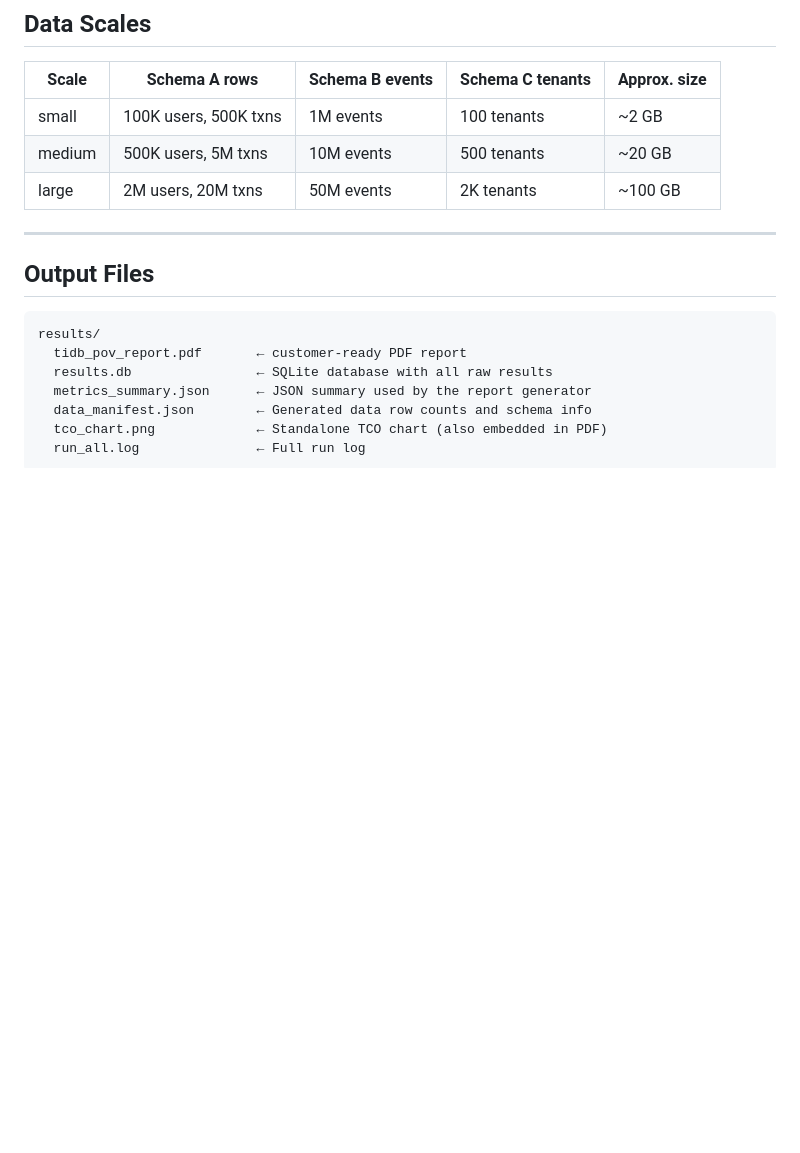
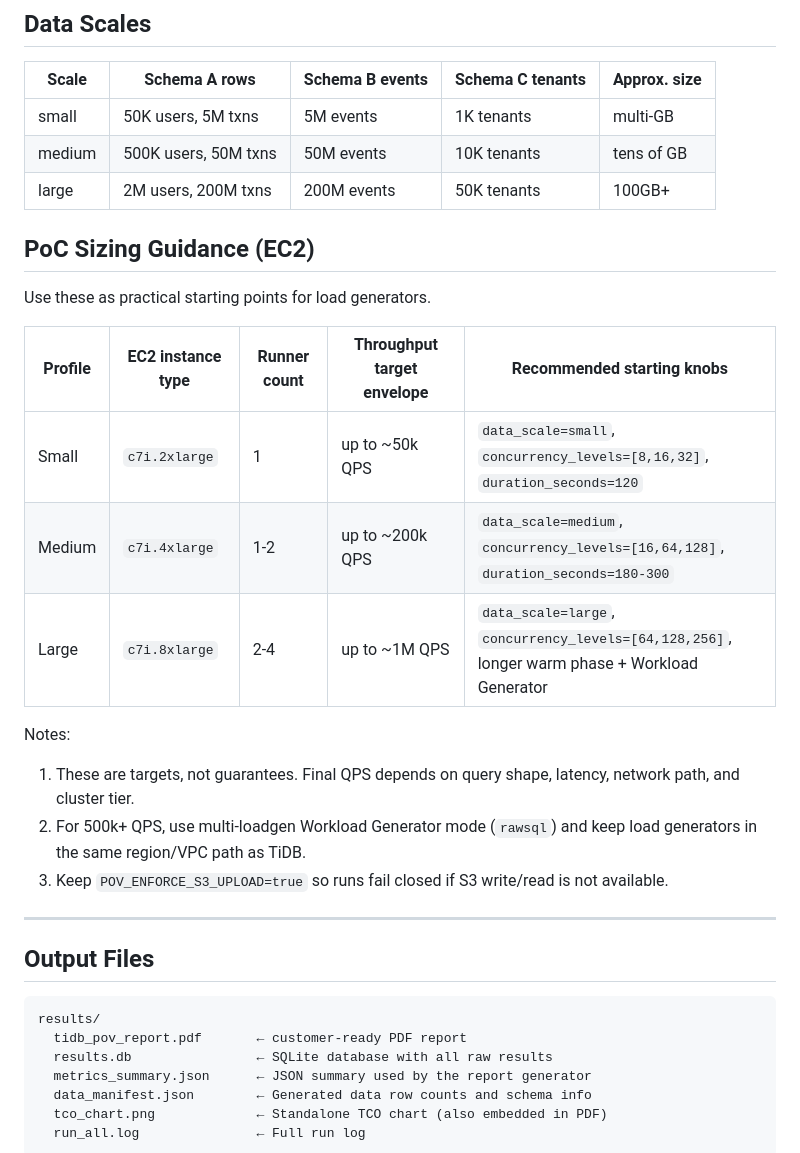
Before and after one commit to stephenlthorn/tidb-pov-kit-self-service, a Markdown page: README.md, the part around one of its changes. Drawn GitHub-style; blank space fills up the shorter version.

```diff
--- a/README.md
+++ b/README.md
@@ -291,9 +352,24 @@ tco:
 
 | Scale  | Schema A rows | Schema B events | Schema C tenants | Approx. size |
 |--------|--------------|-----------------|------------------|-------------|
-| small  | 100K users, 500K txns | 1M events | 100 tenants | ~2 GB |
-| medium | 500K users, 5M txns | 10M events | 500 tenants | ~20 GB |
-| large  | 2M users, 20M txns | 50M events | 2K tenants | ~100 GB |
+| small  | 50K users, 5M txns | 5M events | 1K tenants | multi-GB |
+| medium | 500K users, 50M txns | 50M events | 10K tenants | tens of GB |
+| large  | 2M users, 200M txns | 200M events | 50K tenants | 100GB+ |
+
+## PoC Sizing Guidance (EC2)
+
+Use these as practical starting points for load generators.
+
+| Profile | EC2 instance type | Runner count | Throughput target envelope | Recommended starting knobs |
+|--------|--------------------|--------------|----------------------------|-----------------------------|
+| Small  | `c7i.2xlarge`      | 1            | up to ~50k QPS             | `data_scale=small`, `concurrency_levels=[8,16,32]`, `duration_seconds=120` |
+| Medium | `c7i.4xlarge`      | 1-2          | up to ~200k QPS            | `data_scale=medium`, `concurrency_levels=[16,64,128]`, `duration_seconds=180-300` |
+| Large  | `c7i.8xlarge`      | 2-4          | up to ~1M QPS              | `data_scale=large`, `concurrency_levels=[64,128,256]`, longer warm phase + Workload Generator |
+
+Notes:
+1. These are targets, not guarantees. Final QPS depends on query shape, latency, network path, and cluster tier.
+2. For 500k+ QPS, use multi-loadgen Workload Generator mode (`rawsql`) and keep load generators in the same region/VPC path as TiDB.
+3. Keep `POV_ENFORCE_S3_UPLOAD=true` so runs fail closed if S3 write/read is not available.
 
 ---
 
```
Also changed, not shown: other parts of README.md (+61 -0 lines).
